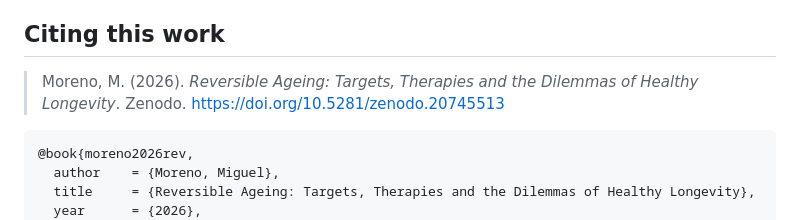
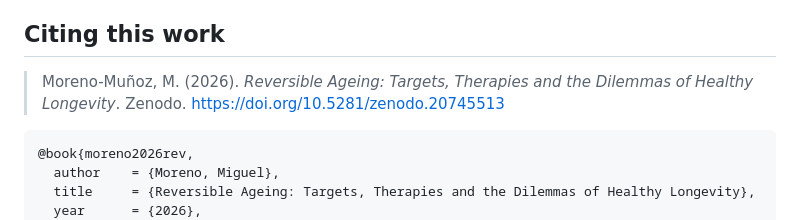
Before and after one commit to utilizas/ageing, a Markdown page: README.md, the part around the change. Rendered like a GitHub page.

Commit message:
Update README.md with revised content

````diff
--- a/README.md
+++ b/README.md
@@ -41,7 +41,7 @@ This repository is shared for transparency and citability rather than as an open
 
 ## Citing this work
 
-> Moreno, M. (2026). *Reversible Ageing: Targets, Therapies and the Dilemmas of Healthy Longevity*. Zenodo. https://doi.org/10.5281/zenodo.20745513
+> Moreno-Muñoz, M. (2026). *Reversible Ageing: Targets, Therapies and the Dilemmas of Healthy Longevity*. Zenodo. https://doi.org/10.5281/zenodo.20745513
 
 ```bibtex
 @book{moreno2026rev,
````
